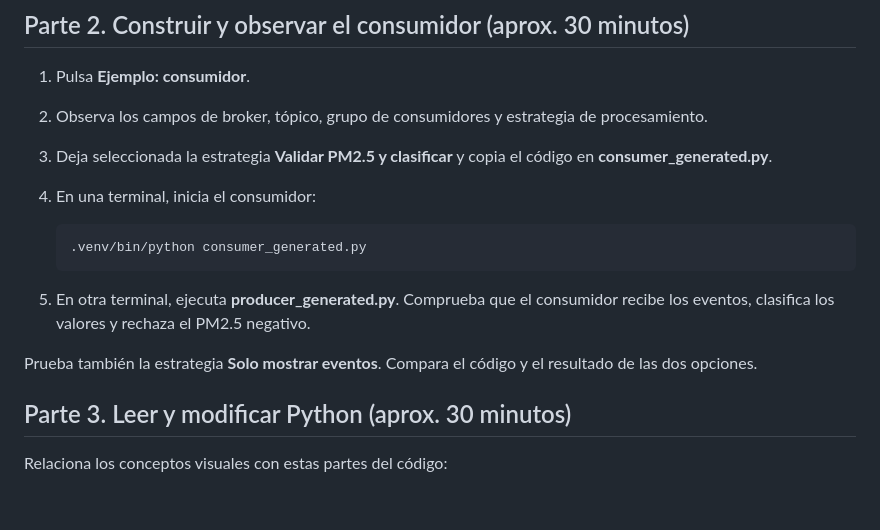
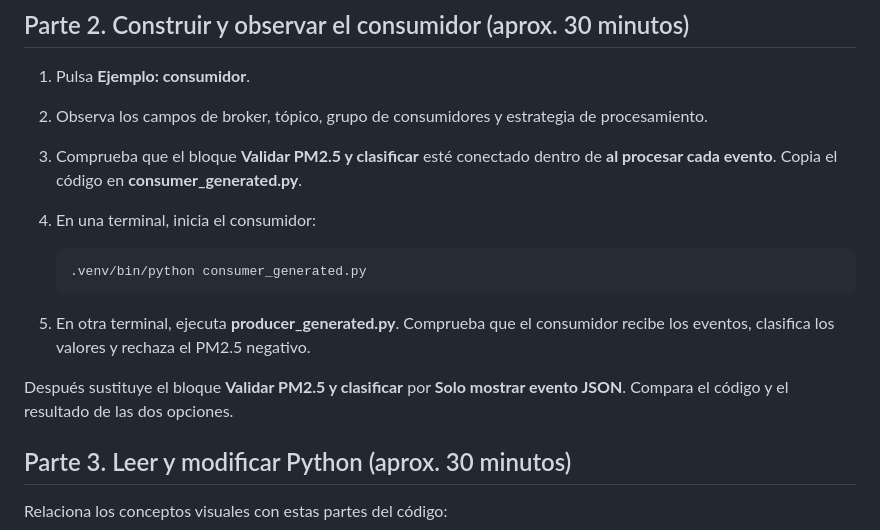
Before and after one commit to danielfelromero/etl-kafka-blocks-lab, a Markdown page: docs/guia-estudiantes.md, the part around the change. Drawn GitHub-style; blank space fills up the shorter version.

Commit message:
Align student guide with composable consumer blocks

```diff
--- a/docs/guia-estudiantes.md
+++ b/docs/guia-estudiantes.md
@@ -43,7 +43,7 @@ Preguntas para discutir:
 
 1. Pulsa **Ejemplo: consumidor**.
 2. Observa los campos de broker, tópico, grupo de consumidores y estrategia de procesamiento.
-3. Deja seleccionada la estrategia **Validar PM2.5 y clasificar** y copia el código en **consumer_generated.py**.
+3. Comprueba que el bloque **Validar PM2.5 y clasificar** esté conectado dentro de **al procesar cada evento**. Copia el código en **consumer_generated.py**.
 4. En una terminal, inicia el consumidor:
 
    ~~~bash
@@ -52,7 +52,7 @@ Preguntas para discutir:
 
 5. En otra terminal, ejecuta **producer_generated.py**. Comprueba que el consumidor recibe los eventos, clasifica los valores y rechaza el PM2.5 negativo.
 
-Prueba también la estrategia **Solo mostrar eventos**. Compara el código y el resultado de las dos opciones.
+Después sustituye el bloque **Validar PM2.5 y clasificar** por **Solo mostrar evento JSON**. Compara el código y el resultado de las dos opciones.
 
 ## Parte 3. Leer y modificar Python (aprox. 30 minutos)
 
```
